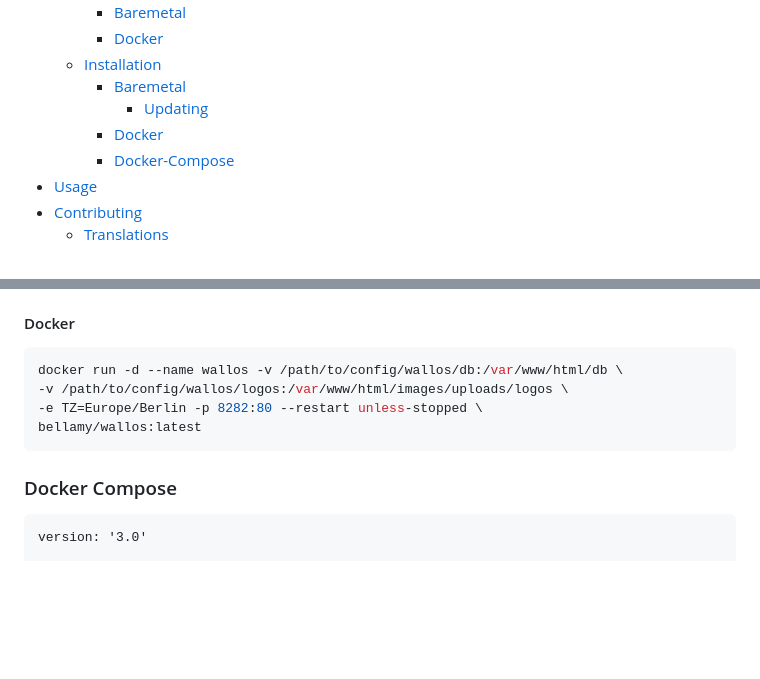
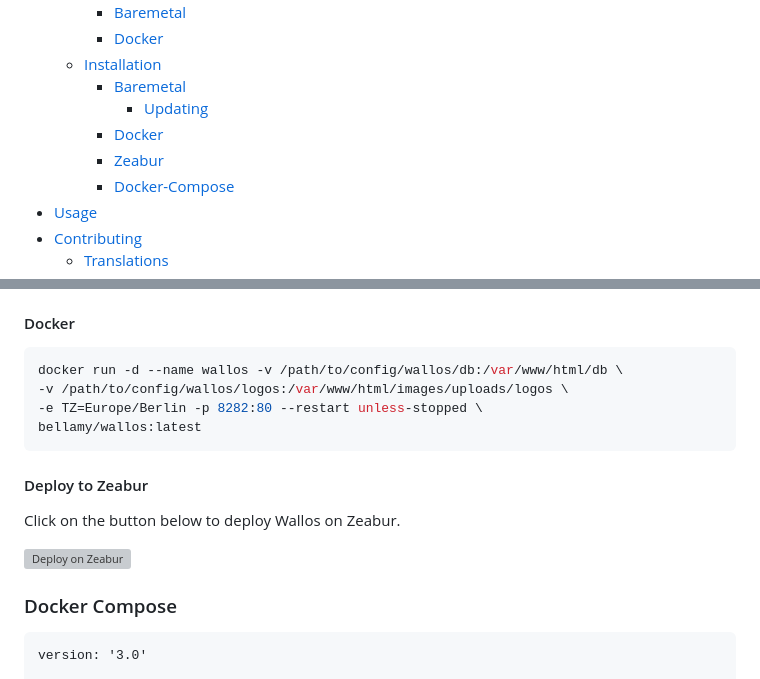
Before and after one commit to ellite/Wallos, a Markdown page: README.md, 2 parts joined by grey strips. Drawn GitHub-style; blank space fills up the shorter version; grey boxes are pictures that could not be loaded.

Commit message:
docs: add deploy to Zeabur as another installation option

````diff
--- a/README.md
+++ b/README.md
@@ -14,6 +14,7 @@ Wallos: Open-Source Personal Subscription Tracker
     - [Baremetal](#baremetal-1)
       - [Updating](#updating)
     - [Docker](#docker-1)
+    - [Zeabur](#deploy-to-zeabur)
     - [Docker-Compose](#docker-compose)
 - [Usage](#usage)
 - [Contributing](#contributing)
@@ -93,6 +94,12 @@ docker run -d --name wallos -v /path/to/config/wallos/db:/var/www/html/db \
 bellamy/wallos:latest
 ```
 
+#### Deploy to Zeabur
+
+Click on the button below to deploy Wallos on Zeabur.
+
+[![Deploy on Zeabur](https://zeabur.com/button.svg)](https://zeabur.com/templates/ELBR4V)
+
 ### Docker Compose
 
 ```
````
